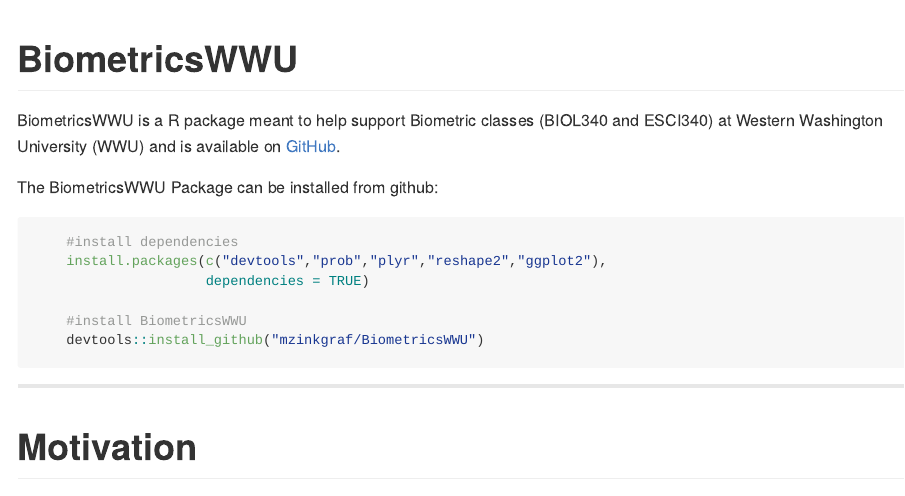
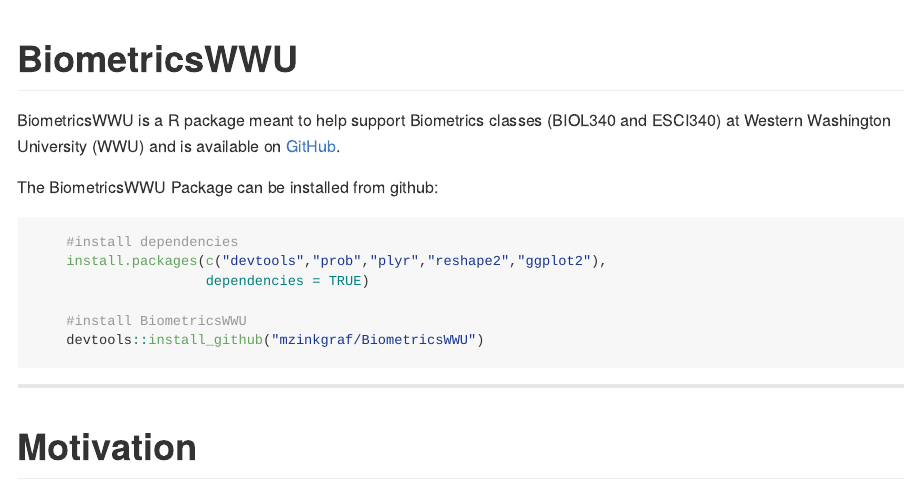
Before and after one commit to mzinkgraf/BioStatsWWU, an R Markdown document (README.Rmd): the page in a window 1100 px wide, from its top. The pictures show the output file README.md that the author committed with the source, drawn offline in the style of GitHub.

Commit message:
update vignette

```diff
--- a/README.Rmd
+++ b/README.Rmd
@@ -20,7 +20,7 @@
 
 # BiometricsWWU
 
-BiometricsWWU is a R package meant to help support Biometric classes (BIOL340 and ESCI340) at Western Washington University (WWU) and is available on [GitHub](https://github.com/mzinkgraf/BiometricsWWU).
+BiometricsWWU is a R package meant to help support Biometrics classes (BIOL340 and ESCI340) at Western Washington University (WWU) and is available on [GitHub](https://github.com/mzinkgraf/BiometricsWWU).
 
 The BiometricsWWU Package can be installed from github:
 
```
Also changed, not shown: README.md.
